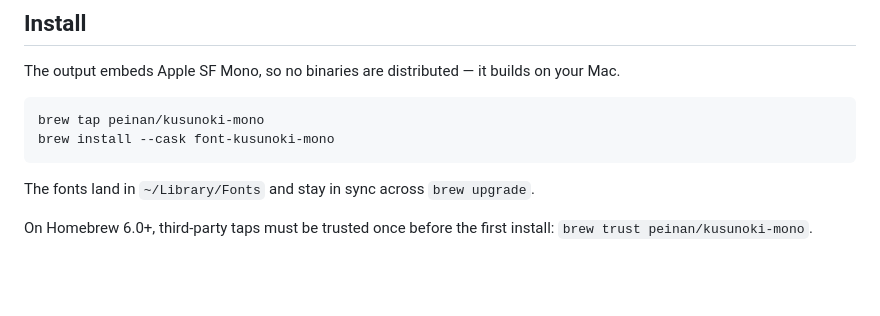
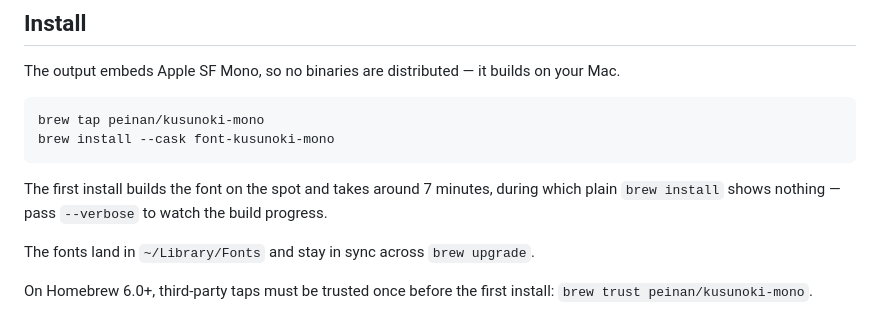
Before and after one commit to peinan/kusunoki-mono, a Markdown page: README.md, the part around the change. Rendered like a GitHub page; blank space fills up the shorter version.

Commit message:
Warn that the first brew install builds silently for minutes
brew swallows the build output unless --verbose is passed, so the
7-minute first install reads as a hang without this note.

Co-Authored-By: Claude Fable 5 <noreply@anthropic.com>

````diff
--- a/README.md
+++ b/README.md
@@ -35,6 +35,10 @@ The output embeds Apple SF Mono, so no binaries are distributed — it builds on
 brew tap peinan/kusunoki-mono
 brew install --cask font-kusunoki-mono
 ```
+
+The first install builds the font on the spot and takes around 7 minutes,
+during which plain `brew install` shows nothing — pass `--verbose` to watch
+the build progress.
 
 The fonts land in `~/Library/Fonts` and stay in sync across `brew upgrade`.
 
````
Also changed, not shown: README.ja.md (+3 -0 lines).
